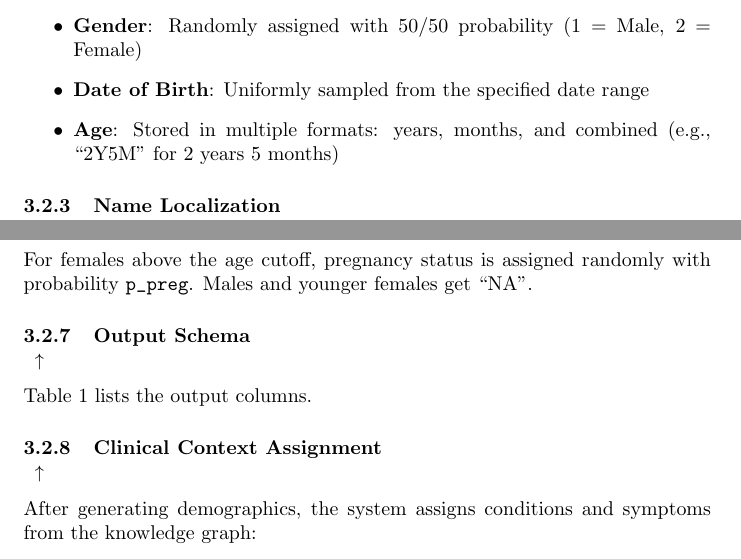
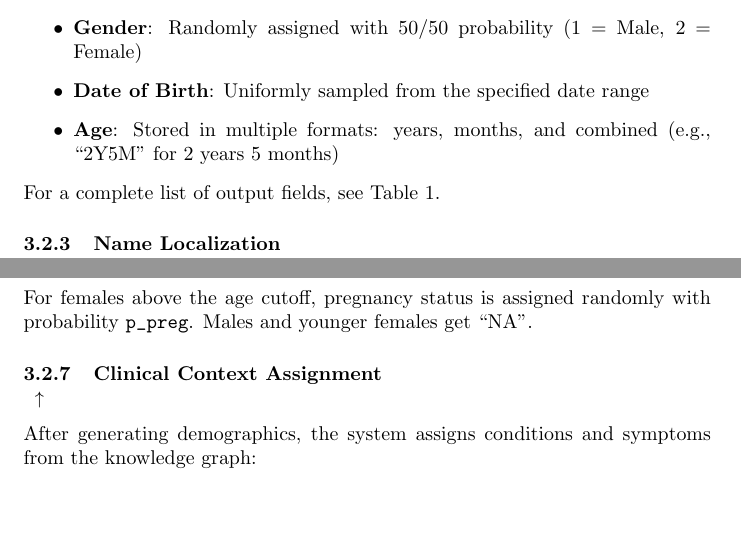
Before and after one commit to shuyu-procogia/harness_tech_report, a LaTeX document (main.tex, which reads sections/patient_generation.tex): two parts of pages 5 and 6 of 18, joined at a grey line, cut so that both start at the same text, the shorter picture padded with empty space. Compiled offline with pdfLaTeX.

Commit message:
changed table 1 reference point

```diff
--- a/sections/patient_generation.tex
+++ b/sections/patient_generation.tex
@@ -28,6 +28,7 @@ Each patient record includes:
     \item \textbf{Date of Birth}: Uniformly sampled from the specified date range
     \item \textbf{Age}: Stored in multiple formats: years, months, and combined (e.g., ``2Y5M'' for 2 years 5 months)
 \end{itemize}
+For a complete list of output fields, see Table~\ref{tab:patient_schema}.
 
 \subsubsection{Name Localization}
 
@@ -73,10 +74,6 @@ Height, weight, and BMI come from WHO/CDC pediatric growth reference data:
 \subsubsection{Pregnancy Status}
 
 For females above the age cutoff, pregnancy status is assigned randomly with probability \texttt{p\_preg}. Males and younger females get ``NA''.
-
-\subsubsection{Output Schema}
-
-Table~\ref{tab:patient_schema} lists the output columns.
 \begin{table}[h]
 \centering
 \begin{tabular}{ll}
```
